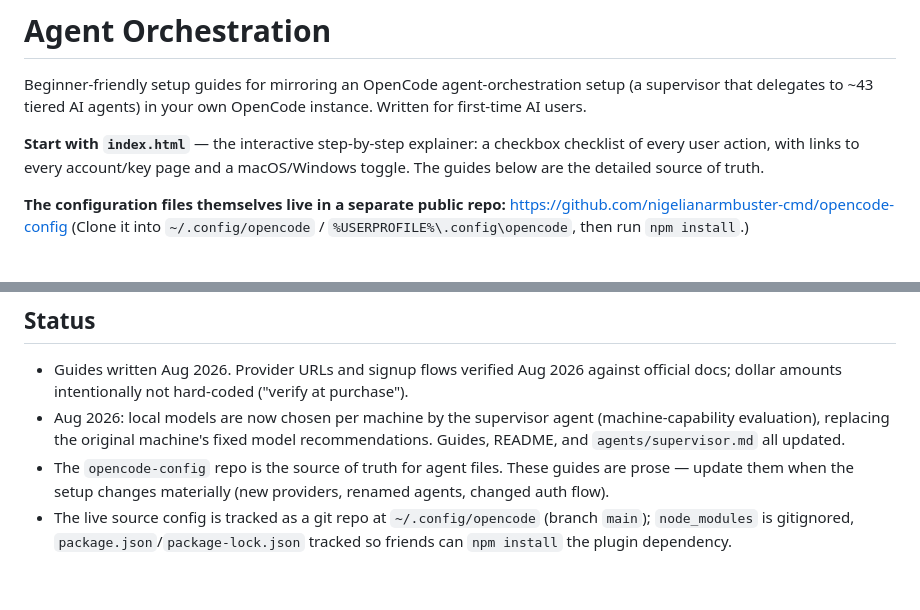
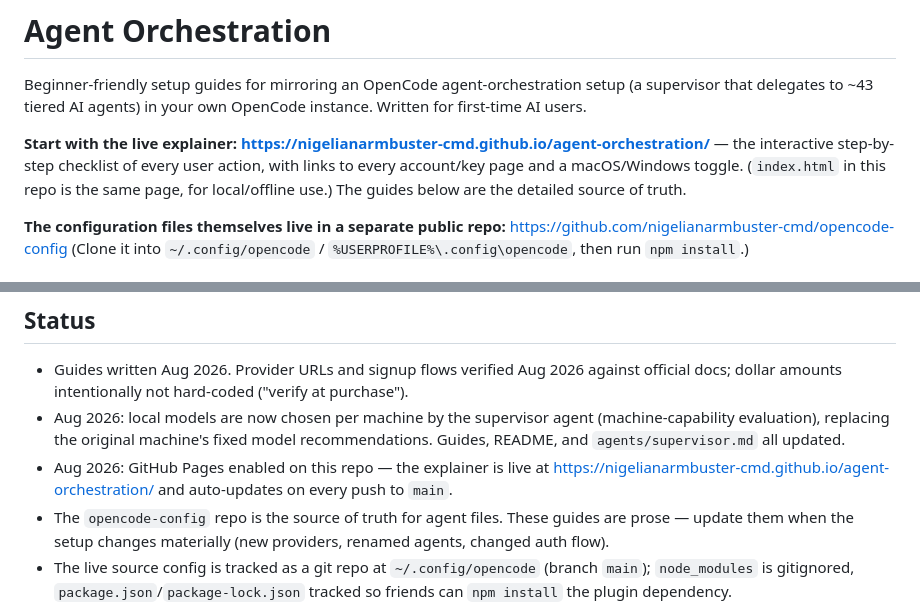
Before and after one commit to nigelianarmbuster-cmd/agent-orchestration, a Markdown page: README.md, 2 parts joined by grey strips. GitHub-like rendering; blank space fills up the shorter version.

Commit message:
docs: record live GitHub Pages URL for the explainer in README state doc

```diff
--- a/README.md
+++ b/README.md
@@ -2,7 +2,7 @@
 
 Beginner-friendly setup guides for mirroring an OpenCode agent-orchestration setup (a supervisor that delegates to ~43 tiered AI agents) in your own OpenCode instance. Written for first-time AI users.
 
-**Start with `index.html`** — the interactive step-by-step explainer: a checkbox checklist of every user action, with links to every account/key page and a macOS/Windows toggle. The guides below are the detailed source of truth.
+**Start with the live explainer: https://nigelianarmbuster-cmd.github.io/agent-orchestration/** — the interactive step-by-step checklist of every user action, with links to every account/key page and a macOS/Windows toggle. (`index.html` in this repo is the same page, for local/offline use.) The guides below are the detailed source of truth.
 
 **The configuration files themselves live in a separate public repo:**
 https://github.com/nigelianarmbuster-cmd/opencode-config
@@ -34,5 +34,6 @@ Users trigger this by asking the supervisor in OpenCode: **"Set up local models
 
 - Guides written Aug 2026. Provider URLs and signup flows verified Aug 2026 against official docs; dollar amounts intentionally not hard-coded ("verify at purchase").
 - Aug 2026: local models are now chosen per machine by the supervisor agent (machine-capability evaluation), replacing the original machine's fixed model recommendations. Guides, README, and `agents/supervisor.md` all updated.
+- Aug 2026: GitHub Pages enabled on this repo — the explainer is live at https://nigelianarmbuster-cmd.github.io/agent-orchestration/ and auto-updates on every push to `main`.
 - The `opencode-config` repo is the source of truth for agent files. These guides are prose — update them when the setup changes materially (new providers, renamed agents, changed auth flow).
 - The live source config is tracked as a git repo at `~/.config/opencode` (branch `main`); `node_modules` is gitignored, `package.json`/`package-lock.json` tracked so friends can `npm install` the plugin dependency.
```
